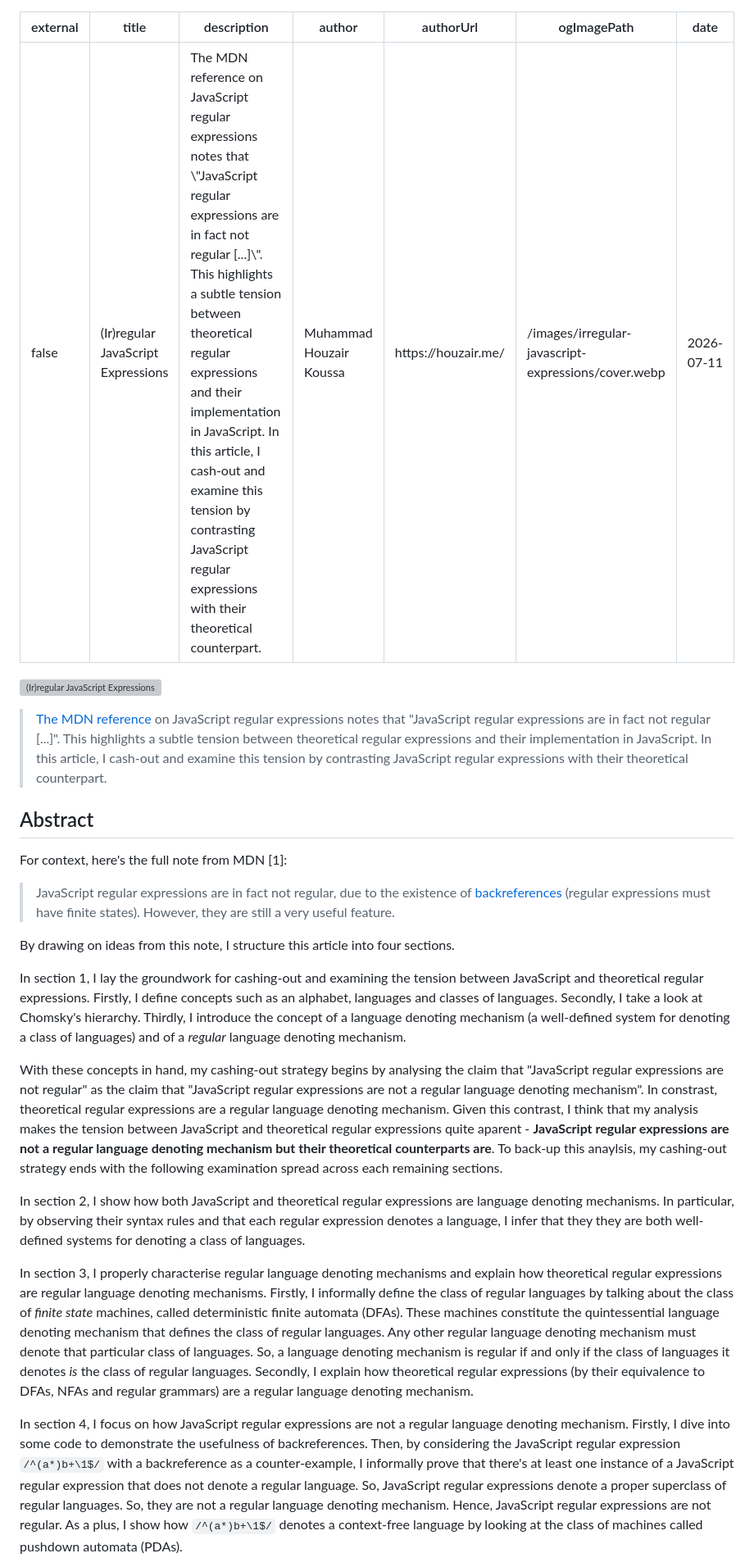
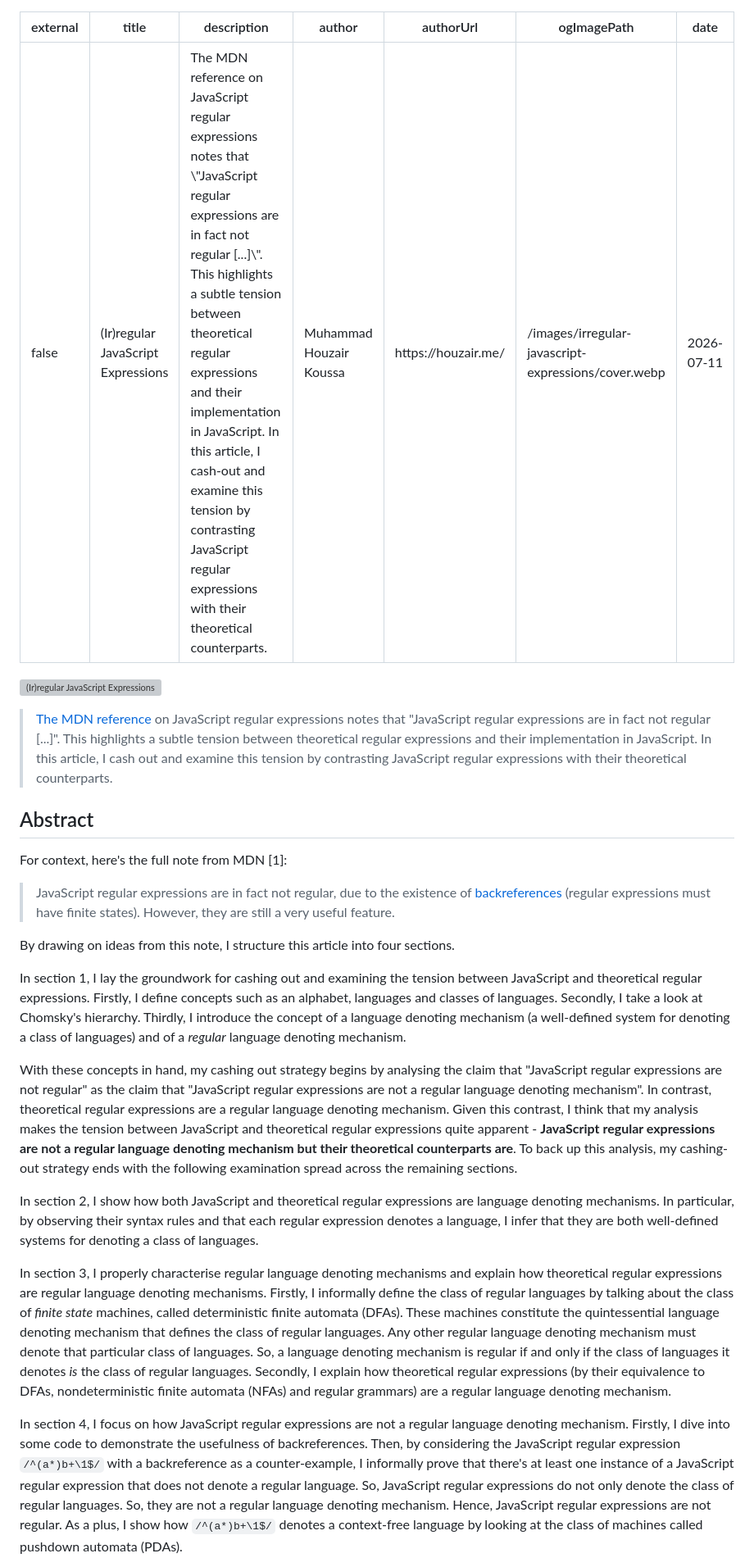
Before and after one commit to houzyk/thephilosophicalcode, a Markdown page: content/articles/irregular-javascript-expressions.md, the part around one of its changes. Shown at 82% size. Drawn GitHub-style; grey boxes are pictures that could not be loaded.

```diff
--- a/content/articles/irregular-javascript-expressions.md
+++ b/content/articles/irregular-javascript-expressions.md
@@ -1,7 +1,7 @@
 ---
 external: false
 title: "(Ir)regular JavaScript Expressions"
-description: "The MDN reference on JavaScript regular expressions notes that \"JavaScript regular expressions are in fact not regular [...]\". This highlights a subtle tension between theoretical regular expressions and their implementation in JavaScript. In this article, I cash-out and examine this tension by contrasting JavaScript regular expressions with their theoretical counterpart."
+description: "The MDN reference on JavaScript regular expressions notes that \"JavaScript regular expressions are in fact not regular [...]\". This highlights a subtle tension between theoretical regular expressions and their implementation in JavaScript. In this article, I cash-out and examine this tension by contrasting JavaScript regular expressions with their theoretical counterparts."
 author: "Muhammad Houzair Koussa"
 authorUrl: "https://houzair.me/"
 ogImagePath: "/images/irregular-javascript-expressions/cover.webp"
@@ -10,7 +10,7 @@ date: 2026-07-11
 
 ![(Ir)regular JavaScript Expressions](/images/irregular-javascript-expressions/cover.webp)
 
-> [The MDN reference](https://developer.mozilla.org/en-US/docs/Web/JavaScript/Reference/Regular_expressions "The MDN reference") on JavaScript regular expressions notes that "JavaScript regular expressions are in fact not regular [...]". This highlights a subtle tension between theoretical regular expressions and their implementation in JavaScript. In this article, I cash-out and examine this tension by contrasting JavaScript regular expressions with their theoretical counterpart.
+> [The MDN reference](https://developer.mozilla.org/en-US/docs/Web/JavaScript/Reference/Regular_expressions "The MDN reference") on JavaScript regular expressions notes that "JavaScript regular expressions are in fact not regular [...]". This highlights a subtle tension between theoretical regular expressions and their implementation in JavaScript. In this article, I cash out and examine this tension by contrasting JavaScript regular expressions with their theoretical counterparts.
 
 ## Abstract
 
@@ -20,13 +20,13 @@ For context, here's the full note from MDN [1]:
 
 By drawing on ideas from this note, I structure this article into four sections.
 
-In section 1, I lay the groundwork for cashing-out and examining the tension between JavaScript and theoretical regular expressions. Firstly, I define concepts such as an alphabet, languages and classes of languages. Secondly, I take a look at Chomsky's hierarchy. Thirdly, I introduce the concept of a language denoting mechanism (a well-defined system for denoting a class of languages) and of a _regular_ language denoting mechanism.
+In section 1, I lay the groundwork for cashing out and examining the tension between JavaScript and theoretical regular expressions. Firstly, I define concepts such as an alphabet, languages and classes of languages. Secondly, I take a look at Chomsky's hierarchy. Thirdly, I introduce the concept of a language denoting mechanism (a well-defined system for denoting a class of languages) and of a *regular* language denoting mechanism.
 
-With these concepts in hand, my cashing-out strategy begins by analysing the claim that "JavaScript regular expressions are not regular" as the claim that "JavaScript regular expressions are not a regular language denoting mechanism". In constrast, theoretical regular expressions are a regular language denoting mechanism. Given this contrast, I think that my analysis makes the tension between JavaScript and theoretical regular expressions quite aparent - **JavaScript regular expressions are not a regular language denoting mechanism but their theoretical counterparts are**. To back-up this anaylsis, my cashing-out strategy ends with the following examination spread across each remaining sections.
+With these concepts in hand, my cashing out strategy begins by analysing the claim that "JavaScript regular expressions are not regular" as the claim that "JavaScript regular expressions are not a regular language denoting mechanism". In contrast, theoretical regular expressions are a regular language denoting mechanism. Given this contrast, I think that my analysis makes the tension between JavaScript and theoretical regular expressions quite apparent - **JavaScript regular expressions are not a regular language denoting mechanism but their theoretical counterparts are**. To back up this analysis, my cashing-out strategy ends with the following examination spread across the remaining sections.
 
-In section 2, I show how both JavaScript and theoretical regular expressions are language denoting mechanisms. In particular, by observing their syntax rules and that each regular expression denotes a language, I infer that they they are both well-defined systems for denoting a class of languages.
+In section 2, I show how both JavaScript and theoretical regular expressions are language denoting mechanisms. In particular, by observing their syntax rules and that each regular expression denotes a language, I infer that they are both well-defined systems for denoting a class of languages.
 
-In section 3, I properly characterise regular language denoting mechanisms and explain how theoretical regular expressions are regular language denoting mechanisms. Firstly, I informally define the class of regular languages by talking about the class of *finite state* machines, called deterministic finite automata (DFAs). These machines constitute the quintessential language denoting mechanism that defines the class of regular languages. Any other regular language denoting mechanism must denote that particular class of languages. So, a language denoting mechanism is regular if and only if the class of languages it denotes *is* the class of regular languages. Secondly, I explain how theoretical regular expressions (by their equivalence to DFAs, NFAs and regular grammars) are a regular language denoting mechanism.
+In section 3, I properly characterise regular language denoting mechanisms and explain how theoretical regular expressions are regular language denoting mechanisms. Firstly, I informally define the class of regular languages by talking about the class of *finite state* machines, called deterministic finite automata (DFAs). These machines constitute the quintessential language denoting mechanism that defines the class of regular languages. Any other regular language denoting mechanism must denote that particular class of languages. So, a language denoting mechanism is regular if and only if the class of languages it denotes *is* the class of regular languages. Secondly, I explain how theoretical regular expressions (by their equivalence to DFAs, nondeterministic finite automata (NFAs) and regular grammars) are a regular language denoting mechanism.
 
-In section 4, I focus on how JavaScript regular expressions are not a regular language denoting mechanism. Firstly, I dive into some code to demonstrate the usefulness of backreferences. Then, by considering the JavaScript regular expression `/^(a*)b+\1$/` with a backreference as a counter-example, I informally prove that there's at least one instance of a JavaScript regular expression that does not denote a regular language. So, JavaScript regular expressions denote a proper superclass of regular languages. So, they are not a regular language denoting mechanism. Hence, JavaScript regular expressions are not regular. As a plus, I show how `/^(a*)b+\1$/` denotes a context-free language by looking at the class of machines called pushdown automata (PDAs).
+In section 4, I focus on how JavaScript regular expressions are not a regular language denoting mechanism. Firstly, I dive into some code to demonstrate the usefulness of backreferences. Then, by considering the JavaScript regular expression `/^(a*)b+\1$/` with a backreference as a counter-example, I informally prove that there's at least one instance of a JavaScript regular expression that does not denote a regular language. So, JavaScript regular expressions do not only denote the class of regular languages. So, they are not a regular language denoting mechanism. Hence, JavaScript regular expressions are not regular. As a plus, I show how `/^(a*)b+\1$/` denotes a context-free language by looking at the class of machines called pushdown automata (PDAs).
 
```
Also changed, not shown: other parts of content/articles/irregular-javascript-expressions.md (+11 -11 lines).
